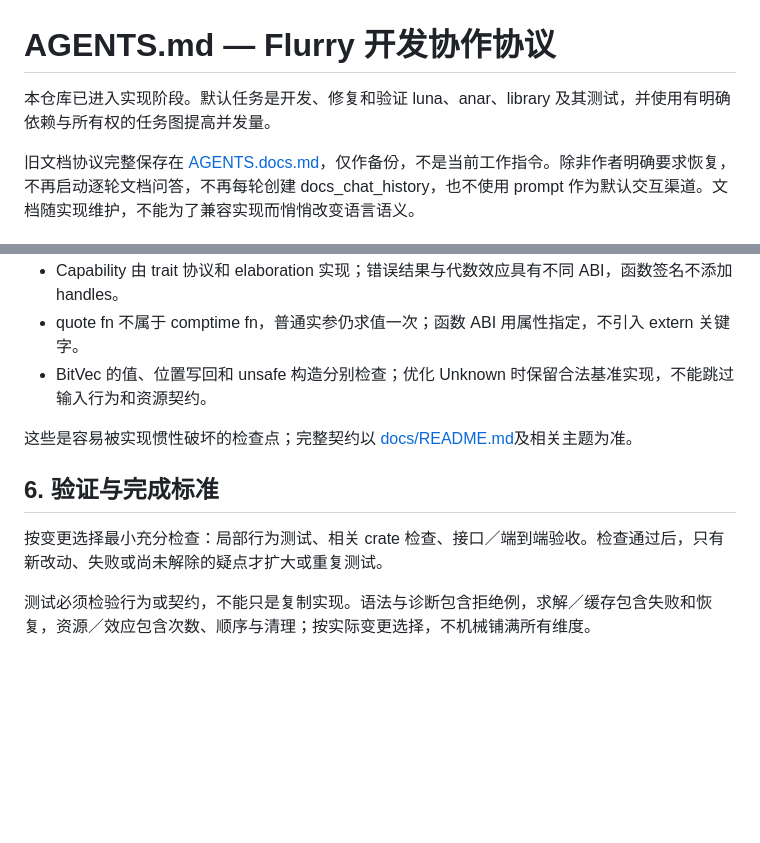
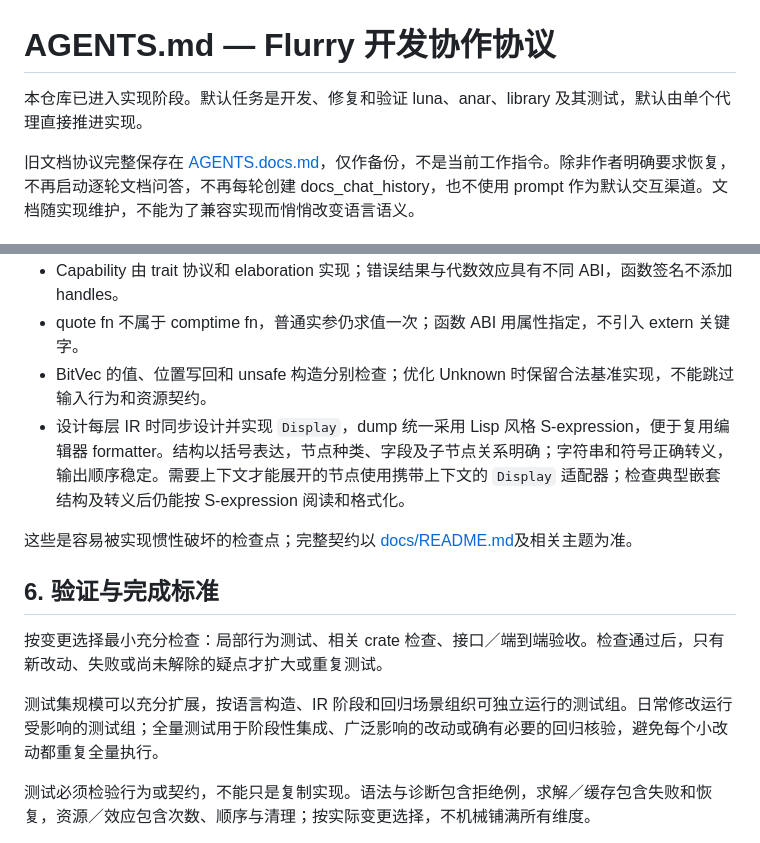
Before and after one commit to Finlifin/luna, a Markdown page: AGENTS.md, 2 parts joined by grey strips. Rendered like a GitHub page; blank space fills up the shorter version.

```diff
--- a/AGENTS.md
+++ b/AGENTS.md
@@ -1,6 +1,6 @@
 # AGENTS.md — Flurry 开发协作协议
 
-本仓库已进入实现阶段。默认任务是开发、修复和验证 luna、anar、library 及其测试，并使用有明确依赖与所有权的任务图提高并发量。
+本仓库已进入实现阶段。默认任务是开发、修复和验证 luna、anar、library 及其测试，默认由单个代理直接推进实现。
 
 旧文档协议完整保存在 [AGENTS.docs.md](AGENTS.docs.md)，仅作备份，不是当前工作指令。除非作者明确要求恢复，不再启动逐轮文档问答，不再每轮创建 docs_chat_history，也不使用 prompt 作为默认交互渠道。文档随实现维护，不能为了兼容实现而悄悄改变语言语义。
 
@@ -62,12 +61,15 @@
 - Capability 由 trait 协议和 elaboration 实现；错误结果与代数效应具有不同 ABI，函数签名不添加 handles。
 - quote fn 不属于 comptime fn，普通实参仍求值一次；函数 ABI 用属性指定，不引入 extern 关键字。
 - BitVec 的值、位置写回和 unsafe 构造分别检查；优化 Unknown 时保留合法基准实现，不能跳过输入行为和资源契约。
+- 设计每层 IR 时同步设计并实现 `Display`，dump 统一采用 Lisp 风格 S-expression，便于复用编辑器 formatter。结构以括号表达，节点种类、字段及子节点关系明确；字符串和符号正确转义，输出顺序稳定。需要上下文才能展开的节点使用携带上下文的 `Display` 适配器；检查典型嵌套结构及转义后仍能按 S-expression 阅读和格式化。
 
 这些是容易被实现惯性破坏的检查点；完整契约以 [docs/README.md](docs/README.md)及相关主题为准。
 
 ## 6. 验证与完成标准
 
 按变更选择最小充分检查：局部行为测试、相关 crate 检查、接口／端到端验收。检查通过后，只有新改动、失败或尚未解除的疑点才扩大或重复测试。
+
+测试集规模可以充分扩展，按语言构造、IR 阶段和回归场景组织可独立运行的测试组。日常修改运行受影响的测试组；全量测试用于阶段性集成、广泛影响的改动或确有必要的回归核验，避免每个小改动都重复全量执行。
 
 测试必须检验行为或契约，不能只是复制实现。语法与诊断包含拒绝例，求解／缓存包含失败和恢复，资源／效应包含次数、顺序与清理；按实际变更选择，不机械铺满所有维度。
 
```
Also changed, not shown: other parts of AGENTS.md (+10 -11 lines), development/graph-workflow.md (+2 -0 lines).
